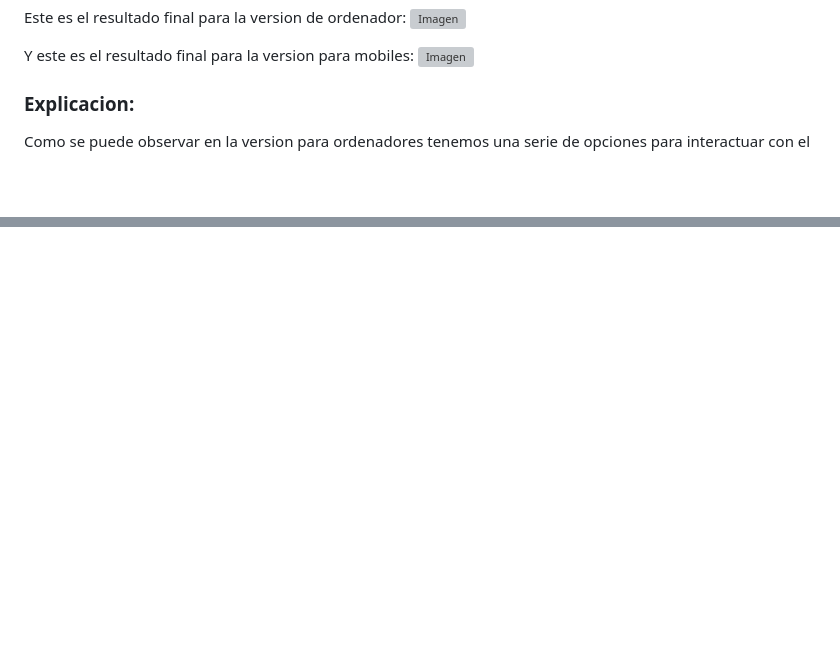
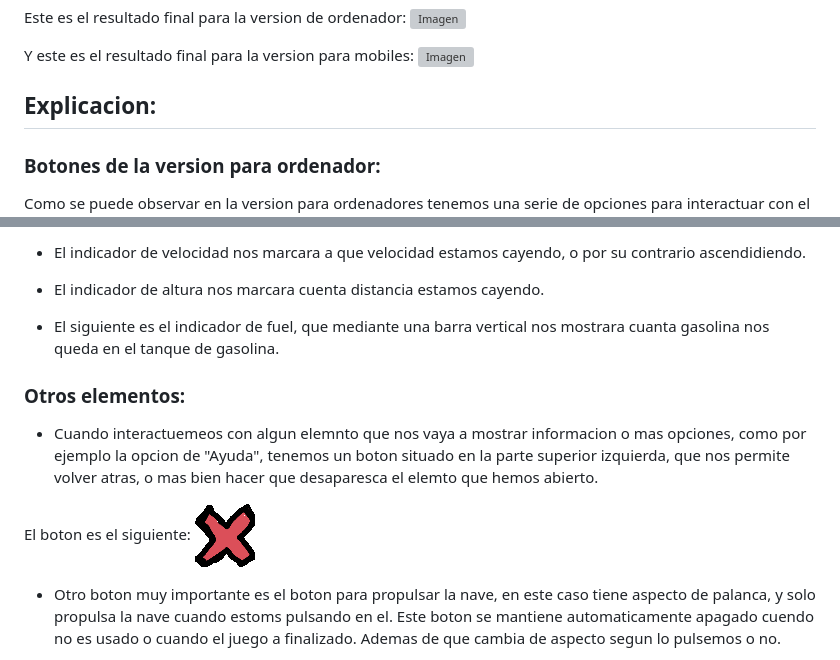
Before and after one commit to ach74/LunaLander-Ach74, a Markdown page: README.md, 2 parts joined by grey strips. Rendered like a GitHub page; blank space fills up the shorter version; grey boxes are pictures that could not be loaded.

```diff
--- a/README.md
+++ b/README.md
@@ -17,7 +17,9 @@ Este es el resultado final para la version de ordenador:
 Y este es el resultado final para la version para mobiles:
 ![Imagen](img/screenshots/2.PNG)
 
-### Explicacion:
+## Explicacion:
+
+### Botones de la version para ordenador:
 
 Como se puede observar en la version para ordenadores tenemos una serie de opciones para interactuar con el juego:
 ![Imagen](img/screenshots/3.PNG)
@@ -58,0 +77,15 @@ Para poder empezar a jugar lo que deberemos hacer es darle al Play, una vez le
+* El indicador de velocidad nos marcara a que velocidad estamos cayendo, o por su contrario ascendidiendo.
+
+* El indicador de altura nos marcara cuenta distancia estamos cayendo.
+
+* El siguiente es el indicador de fuel, que mediante una barra vertical nos mostrara cuanta gasolina nos queda en el tanque de gasolina.
+
+### Otros elementos:
+
+* Cuando interactuemeos con algun elemnto que nos vaya a mostrar informacion o mas opciones, como por ejemplo la opcion de "Ayuda", tenemos un boton situado en la parte superior izquierda, que nos permite volver atras, o mas bien hacer que desaparesca el elemto que hemos abierto.
+
+El boton es el siguiente:
+![Imagen](img/x.png)
+
+* Otro boton muy importante es el boton para propulsar la nave, en este caso tiene aspecto de palanca, y solo propulsa la nave cuando estoms pulsando en el. Este boton se mantiene automaticamente apagado cuendo no es usado o cuando el juego a finalizado. Ademas de que cambia de aspecto segun lo pulsemos o no.
+
```
Also changed, not shown: other parts of README.md (+29 -2 lines), img/screenshots/6.PNG (added), img/screenshots/7.PNG (added), img/screenshots/8.PNG (added), 1 other file.
